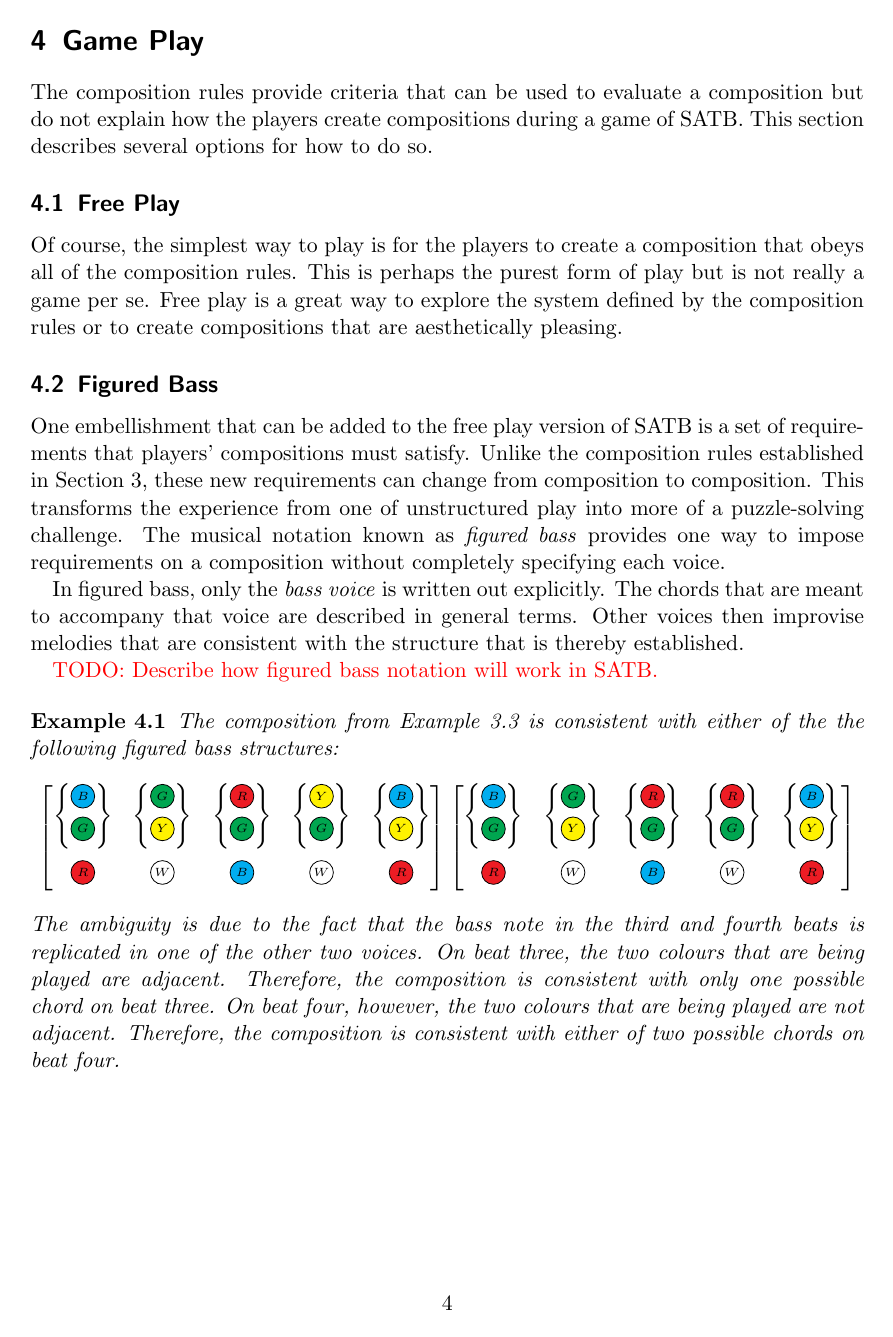
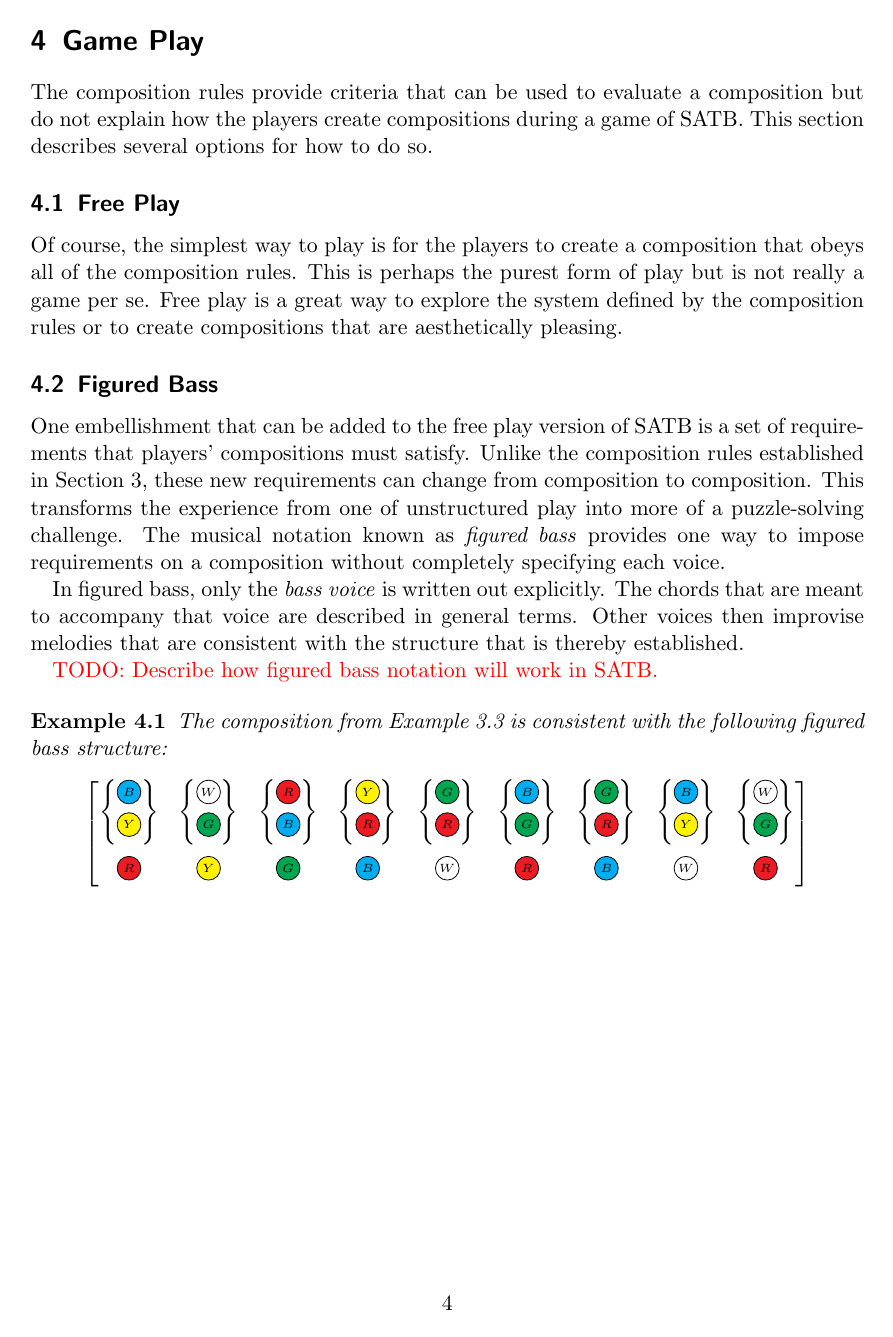
Before and after one commit to michaelpatrickpurcell/SATB, a LaTeX document (satb.tex): page 4 of 5. Compiled offline with pdfLaTeX.

Commit message:
Made a better example composition.

```diff
--- a/satb.tex
+++ b/satb.tex
@@ -278,31 +287,50 @@ is thereby established.
 
 \textcolor{red}{TODO: Describe how figured bass notation will work in SATB.}
 
+%\begin{example}
+%The composition from Example \ref{example:valid_composition} is consistent with either of the the following figured bass structures:
+%\begin{equation}\nonumber
+%\begin{bmatrix}
+%\begin{Bmatrix} \BBB \\ \GGG \end{Bmatrix} &
+%\begin{Bmatrix} \GGG \\ \YYY \end{Bmatrix} &
+%\begin{Bmatrix} \RRR \\ \GGG \end{Bmatrix} &
+%\begin{Bmatrix} \YYY \\ \GGG \end{Bmatrix} &
+%\begin{Bmatrix} \BBB \\ \YYY \end{Bmatrix} \\ \addlinespace
+%\RRR & \WWW & \BBB & \WWW & \RRR
+%\end{bmatrix}
+%\begin{bmatrix}
+%\begin{Bmatrix} \BBB \\ \GGG \end{Bmatrix} &
+%\begin{Bmatrix} \GGG \\ \YYY \end{Bmatrix} &
+%\begin{Bmatrix} \RRR \\ \GGG \end{Bmatrix} &
+%\begin{Bmatrix} \RRR \\ \GGG \end{Bmatrix} &
+%\begin{Bmatrix} \BBB \\ \YYY \end{Bmatrix} \\ \addlinespace
+%\RRR & \WWW & \BBB & \WWW & \RRR
+%\end{bmatrix}
+%\end{equation}
+%The ambiguity is due to the fact that the bass note in the third and fourth beats is replicated
+%in one of the other two voices.  On beat three, the two colours that are being played are
+%adjacent. Therefore, the composition is consistent with only one possible chord on beat
+%three.  On beat four, however, the two colours that are being played are not adjacent.
+%Therefore, the composition is consistent with either of two possible chords on beat four.
+%\end{example}
+
 \begin{example}
-The composition from Example \ref{example:valid_composition} is consistent with either of the the following figured bass structures:
+The composition from Example \ref{example:valid_composition} is consistent with
+the following figured bass structure:
 \begin{equation}\nonumber
 \begin{bmatrix}
+\begin{Bmatrix} \BBB \\ \YYY \end{Bmatrix} &
+\begin{Bmatrix} \WWW \\ \GGG \end{Bmatrix} &
+\begin{Bmatrix} \RRR \\ \BBB \end{Bmatrix} &
+\begin{Bmatrix} \YYY \\ \RRR \end{Bmatrix} &
+\begin{Bmatrix} \GGG \\ \RRR \end{Bmatrix} &
 \begin{Bmatrix} \BBB \\ \GGG \end{Bmatrix} &
-\begin{Bmatrix} \GGG \\ \YYY \end{Bmatrix} &
-\begin{Bmatrix} \RRR \\ \GGG \end{Bmatrix} &
-\begin{Bmatrix} \YYY \\ \GGG \end{Bmatrix} &
-\begin{Bmatrix} \BBB \\ \YYY \end{Bmatrix} \\ \addlinespace
-\RRR & \WWW & \BBB & \WWW & \RRR
-\end{bmatrix}
-\begin{bmatrix}
-\begin{Bmatrix} \BBB \\ \GGG \end{Bmatrix} &
-\begin{Bmatrix} \GGG \\ \YYY \end{Bmatrix} &
-\begin{Bmatrix} \RRR \\ \GGG \end{Bmatrix} &
-\begin{Bmatrix} \RRR \\ \GGG \end{Bmatrix} &
-\begin{Bmatrix} \BBB \\ \YYY \end{Bmatrix} \\ \addlinespace
-\RRR & \WWW & \BBB & \WWW & \RRR
+\begin{Bmatrix} \GGG \\ \RRR \end{Bmatrix} &
+\begin{Bmatrix} \BBB \\ \YYY \end{Bmatrix} &
+\begin{Bmatrix} \WWW \\ \GGG \end{Bmatrix} \\ \addlinespace
+\RRR & \YYY & \GGG & \BBB & \WWW & \RRR & \BBB & \WWW & \RRR
 \end{bmatrix}
 \end{equation}
-The ambiguity is due to the fact that the bass note in the third and fourth beats is replicated
-in one of the other two voices.  On beat three, the two colours that are being played are
-adjacent. Therefore, the composition is consistent with only one possible chord on beat
-three.  On beat four, however, the two colours that are being played are not adjacent.
-Therefore, the composition is consistent with either of two possible chords on beat four.
 \end{example}
 
 \begin{table}[ht]
```
Also changed, not shown: satb.pdf, satb.tex (31 more changed lines).
